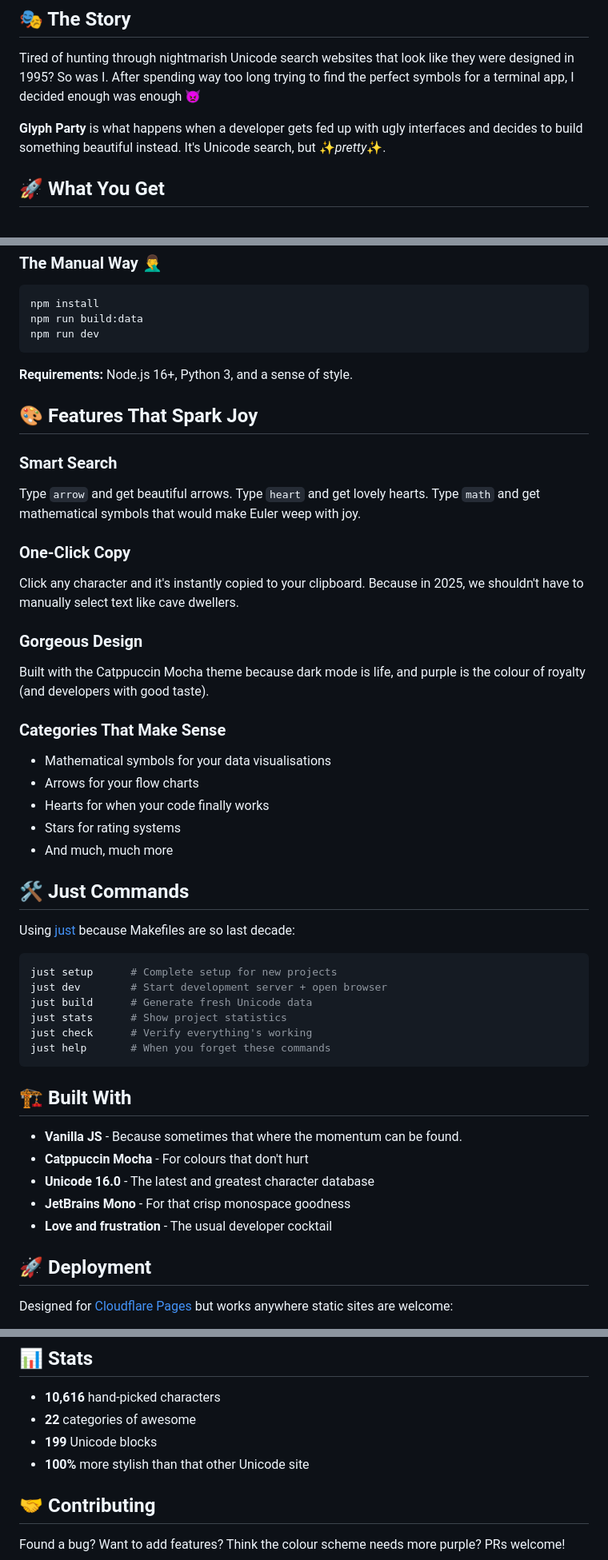
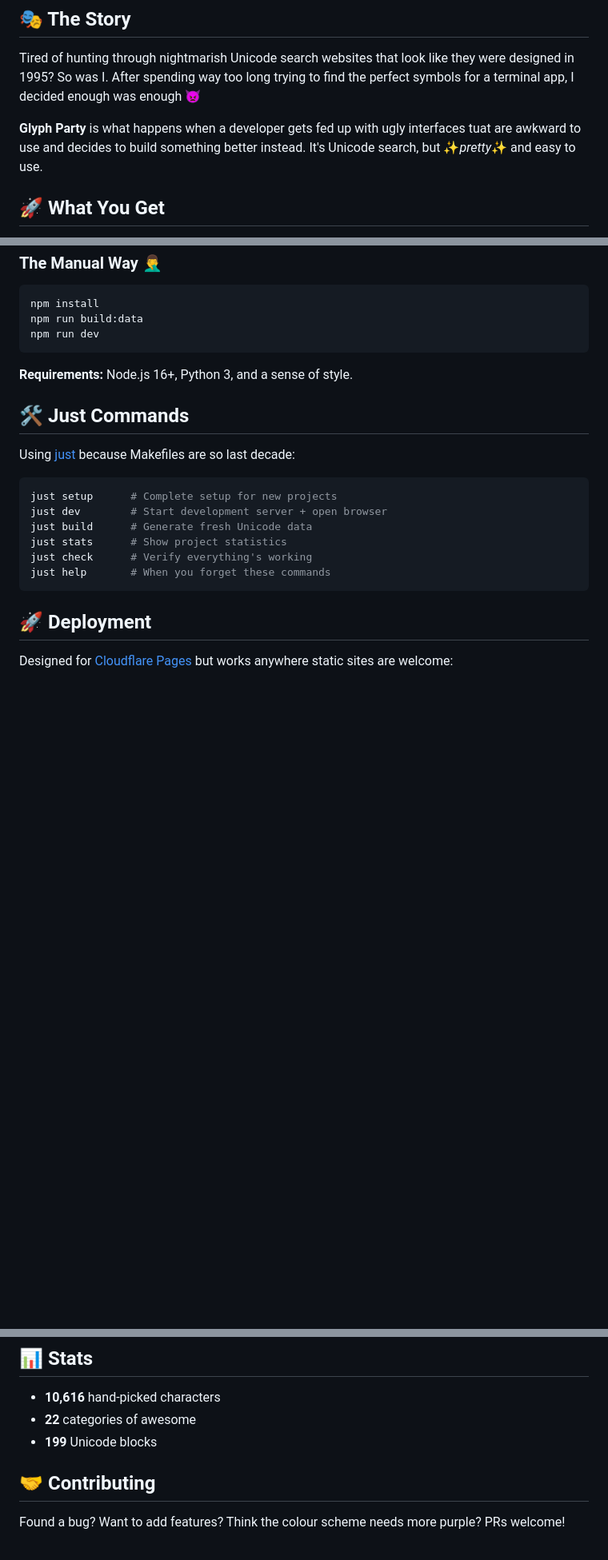
Before and after one commit to suxubi/glyph-party, a Markdown page: README.md, 3 parts joined by grey strips. Shown at 80% size. GitHub-like rendering; blank space fills up the shorter version.

Commit message:
docs: update README.md

````diff
--- a/README.md
+++ b/README.md
@@ -10,7 +10,7 @@ A drop-dead gorgeous [Unicode character search](https://glyph-party.wimpys.world
 
 Tired of hunting through nightmarish Unicode search websites that look like they were designed in 1995? So was I. After spending way too long trying to find the perfect symbols for a terminal app, I decided enough was enough 👿
 
-**Glyph Party** is what happens when a developer gets fed up with ugly interfaces and decides to build something beautiful instead. It's Unicode search, but ✨*pretty*✨.
+**Glyph Party** is what happens when a developer gets fed up with ugly interfaces tuat are awkward to use and decides to build something better instead. It's Unicode search, but ✨*pretty*✨ and easy to use.
 
 ## 🚀 What You Get
 
@@ -41,24 +41,6 @@ npm run dev
 
 **Requirements:** Node.js 16+, Python 3, and a sense of style.
 
-## 🎨 Features That Spark Joy
-
-### Smart Search
-Type `arrow` and get beautiful arrows. Type `heart` and get lovely hearts. Type `math` and get mathematical symbols that would make Euler weep with joy.
-
-### One-Click Copy
-Click any character and it's instantly copied to your clipboard. Because in 2025, we shouldn't have to manually select text like cave dwellers.
-
-### Gorgeous Design
-Built with the Catppuccin Mocha theme because dark mode is life, and purple is the colour of royalty (and developers with good taste).
-
-### Categories That Make Sense
-- Mathematical symbols for your data visualisations
-- Arrows for your flow charts
-- Hearts for when your code finally works
-- Stars for rating systems
-- And much, much more
-
 ## 🛠️ Just Commands
 
 Using [just](https://github.com/casey/just) because Makefiles are so last decade:
@@ -71,14 +53,6 @@ just stats      # Show project statistics
 just check      # Verify everything's working
 just help       # When you forget these commands
 ```
-
-## 🏗️ Built With
-
-- **Vanilla JS** - Because sometimes that where the momentum can be found.
-- **Catppuccin Mocha** - For colours that don't hurt
-- **Unicode 16.0** - The latest and greatest character database
-- **JetBrains Mono** - For that crisp monospace goodness
-- **Love and frustration** - The usual developer cocktail
 
 ## 🚀 Deployment
 
@@ -102,7 +76,6 @@ Designed for [Cloudflare Pages](https://pages.cloudflare.com) but works anywhere
 - **10,616** hand-picked characters
 - **22** categories of awesome
 - **199** Unicode blocks
-- **100%** more stylish than that other Unicode site
 
 ## 🤝 Contributing
 
````
Also changed, not shown: other parts of README.md (+0 -4 lines).
